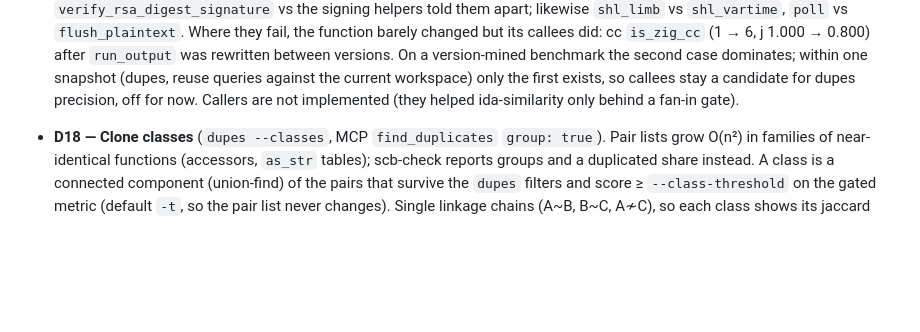
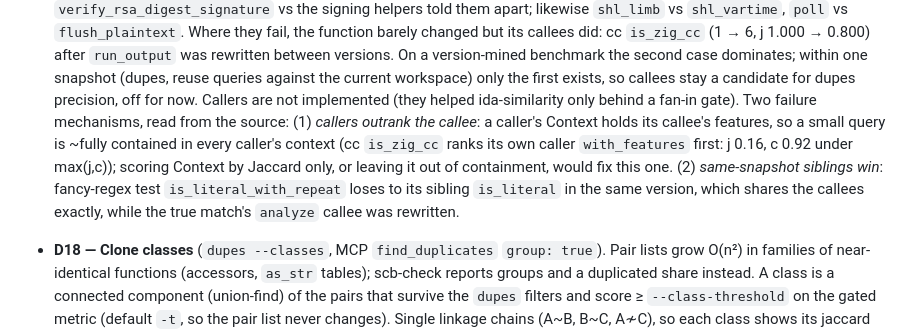
Before and after one commit to thebabush/nonna, a Markdown page: DESIGN.md, the part around the change. Rendered like a GitHub page; blank space fills up the shorter version.

Commit message:
DESIGN: the two ways callee context fails, read from the source

```diff
--- a/DESIGN.md
+++ b/DESIGN.md
@@ -325,7 +325,16 @@ binding in-switch; only collision rate matters), 62-bit non-negative ints.
   case dominates; within one snapshot (dupes, reuse queries against the
   current workspace) only the first exists, so callees stay a candidate for
   dupes precision, off for now. Callers are not implemented (they helped
-  ida-similarity only behind a fan-in gate).
+  ida-similarity only behind a fan-in gate). Two failure mechanisms, read
+  from the source: (1) *callers outrank the callee*: a caller's Context
+  holds its callee's features, so a small query is ~fully contained in
+  every caller's context (cc `is_zig_cc` ranks its own caller
+  `with_features` first: j 0.16, c 0.92 under max(j,c)); scoring Context
+  by Jaccard only, or leaving it out of containment, would fix this one.
+  (2) *same-snapshot siblings win*: fancy-regex test
+  `is_literal_with_repeat` loses to its sibling `is_literal` in the same
+  version, which shares the callees exactly, while the true match's
+  `analyze` callee was rewritten.
 
 - **D18 — Clone classes** (`dupes --classes`, MCP `find_duplicates`
   `group: true`). Pair lists grow O(n²) in families of near-identical
```
